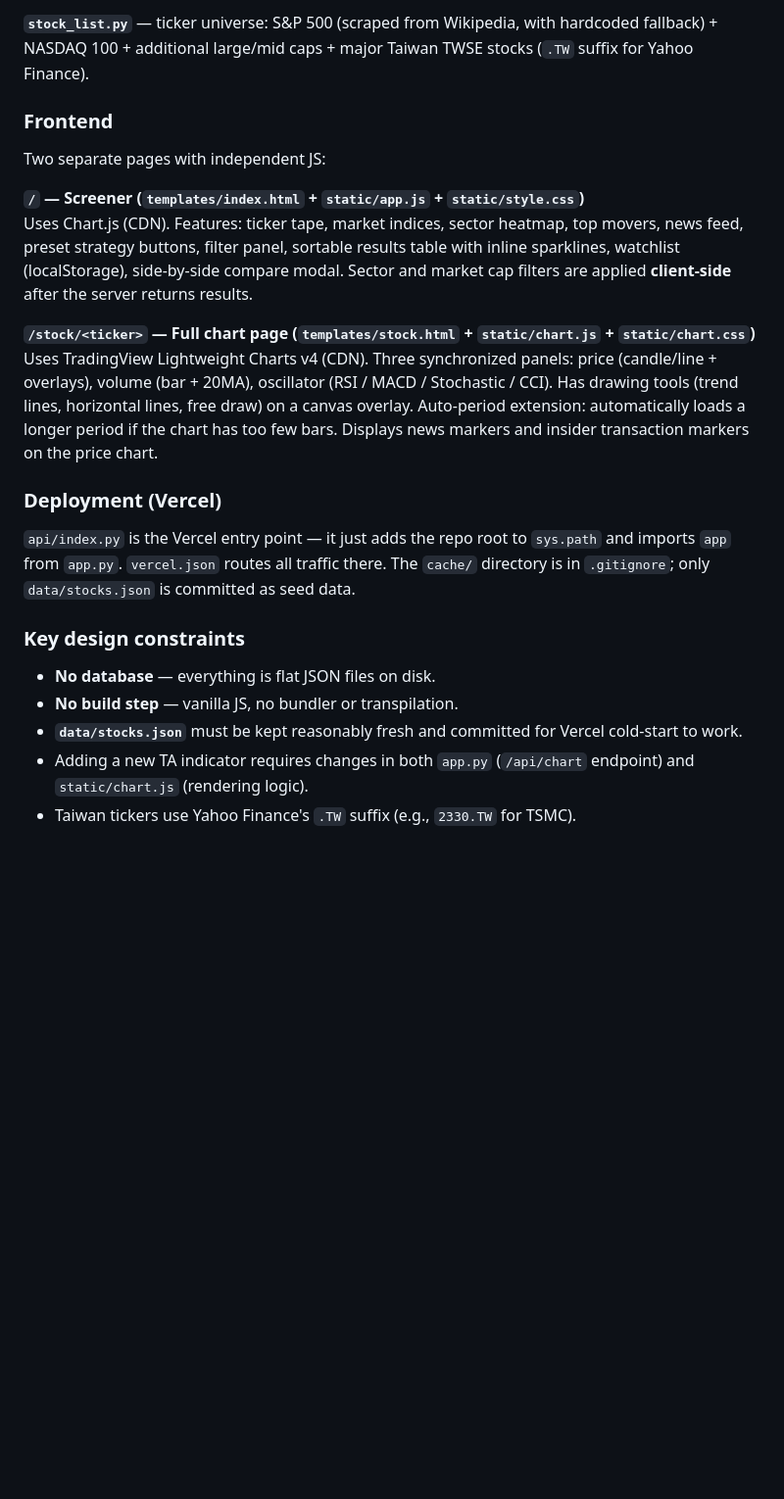
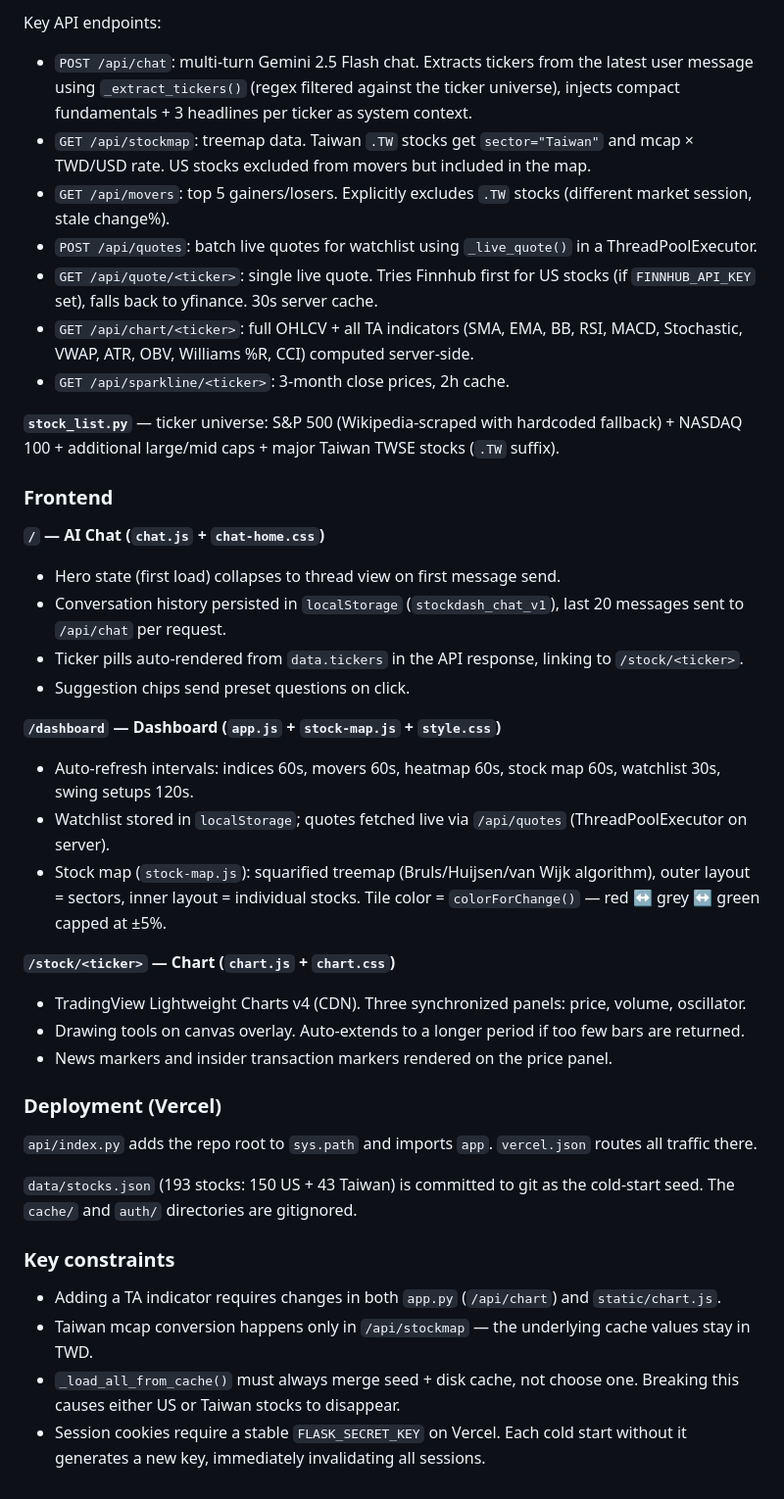
Before and after one commit to pingtah-create/stockscreener, a Markdown page: CLAUDE.md, the part around one of its changes. Shown at 98% size. GitHub-like rendering; blank space fills up the shorter version.

```diff
--- a/CLAUDE.md
+++ b/CLAUDE.md
@@ -40,24 +67,42 @@ This is a Flask web app that screens US and Taiwan stocks using Yahoo Finance da
 
-**`stock_list.py`** — ticker universe: S&P 500 (scraped from Wikipedia, with hardcoded fallback) + NASDAQ 100 + additional large/mid caps + major Taiwan TWSE stocks (`.TW` suffix for Yahoo Finance).
+Key API endpoints:
+- `POST /api/chat`: multi-turn Gemini 2.5 Flash chat. Extracts tickers from the latest user message using `_extract_tickers()` (regex filtered against the ticker universe), injects compact fundamentals + 3 headlines per ticker as system context.
+- `GET /api/stockmap`: treemap data. Taiwan `.TW` stocks get `sector="Taiwan"` and mcap × TWD/USD rate. US stocks excluded from movers but included in the map.
+- `GET /api/movers`: top 5 gainers/losers. Explicitly excludes `.TW` stocks (different market session, stale change%).
+- `POST /api/quotes`: batch live quotes for watchlist using `_live_quote()` in a ThreadPoolExecutor.
+- `GET /api/quote/<ticker>`: single live quote. Tries Finnhub first for US stocks (if `FINNHUB_API_KEY` set), falls back to yfinance. 30s server cache.
+- `GET /api/chart/<ticker>`: full OHLCV + all TA indicators (SMA, EMA, BB, RSI, MACD, Stochastic, VWAP, ATR, OBV, Williams %R, CCI) computed server-side.
+- `GET /api/sparkline/<ticker>`: 3-month close prices, 2h cache.
+
+**`stock_list.py`** — ticker universe: S&P 500 (Wikipedia-scraped with hardcoded fallback) + NASDAQ 100 + additional large/mid caps + major Taiwan TWSE stocks (`.TW` suffix).
 
 ### Frontend
 
-Two separate pages with independent JS:
+**`/` — AI Chat (`chat.js` + `chat-home.css`)**
+- Hero state (first load) collapses to thread view on first message send.
+- Conversation history persisted in `localStorage` (`stockdash_chat_v1`), last 20 messages sent to `/api/chat` per request.
+- Ticker pills auto-rendered from `data.tickers` in the API response, linking to `/stock/<ticker>`.
+- Suggestion chips send preset questions on click.
 
-**`/` — Screener (`templates/index.html` + `static/app.js` + `static/style.css`)**
-Uses Chart.js (CDN). Features: ticker tape, market indices, sector heatmap, top movers, news feed, preset strategy buttons, filter panel, sortable results table with inline sparklines, watchlist (localStorage), side-by-side compare modal. Sector and market cap filters are applied **client-side** after the server returns results.
+**`/dashboard` — Dashboard (`app.js` + `stock-map.js` + `style.css`)**
+- Auto-refresh intervals: indices 60s, movers 60s, heatmap 60s, stock map 60s, watchlist 30s, swing setups 120s.
+- Watchlist stored in `localStorage`; quotes fetched live via `/api/quotes` (ThreadPoolExecutor on server).
+- Stock map (`stock-map.js`): squarified treemap (Bruls/Huijsen/van Wijk algorithm), outer layout = sectors, inner layout = individual stocks. Tile color = `colorForChange()` — red ↔ grey ↔ green capped at ±5%.
 
-**`/stock/<ticker>` — Full chart page (`templates/stock.html` + `static/chart.js` + `static/chart.css`)**
-Uses TradingView Lightweight Charts v4 (CDN). Three synchronized panels: price (candle/line + overlays), volume (bar + 20MA), oscillator (RSI / MACD / Stochastic / CCI). Has drawing tools (trend lines, horizontal lines, free draw) on a canvas overlay. Auto-period extension: automatically loads a longer period if the chart has too few bars. Displays news markers and insider transaction markers on the price chart.
+**`/stock/<ticker>` — Chart (`chart.js` + `chart.css`)**
+- TradingView Lightweight Charts v4 (CDN). Three synchronized panels: price, volume, oscillator.
+- Drawing tools on canvas overlay. Auto-extends to a longer period if too few bars are returned.
+- News markers and insider transaction markers rendered on the price panel.
 
 ### Deployment (Vercel)
 
-`api/index.py` is the Vercel entry point — it just adds the repo root to `sys.path` and imports `app` from `app.py`. `vercel.json` routes all traffic there. The `cache/` directory is in `.gitignore`; only `data/stocks.json` is committed as seed data.
+`api/index.py` adds the repo root to `sys.path` and imports `app`. `vercel.json` routes all traffic there.
 
-### Key design constraints
+`data/stocks.json` (193 stocks: 150 US + 43 Taiwan) is committed to git as the cold-start seed. The `cache/` and `auth/` directories are gitignored.
 
-- **No database** — everything is flat JSON files on disk.
-- **No build step** — vanilla JS, no bundler or transpilation.
-- **`data/stocks.json`** must be kept reasonably fresh and committed for Vercel cold-start to work.
-- Adding a new TA indicator requires changes in both `app.py` (`/api/chart` endpoint) and `static/chart.js` (rendering logic).
-- Taiwan tickers use Yahoo Finance's `.TW` suffix (e.g., `2330.TW` for TSMC).
+### Key constraints
+
+- Adding a TA indicator requires changes in both `app.py` (`/api/chart`) and `static/chart.js`.
+- Taiwan mcap conversion happens only in `/api/stockmap` — the underlying cache values stay in TWD.
+- `_load_all_from_cache()` must always merge seed + disk cache, not choose one. Breaking this causes either US or Taiwan stocks to disappear.
+- Session cookies require a stable `FLASK_SECRET_KEY` on Vercel. Each cold start without it generates a new key, immediately invalidating all sessions.
```
Also changed, not shown: other parts of CLAUDE.md (+40 -13 lines).
